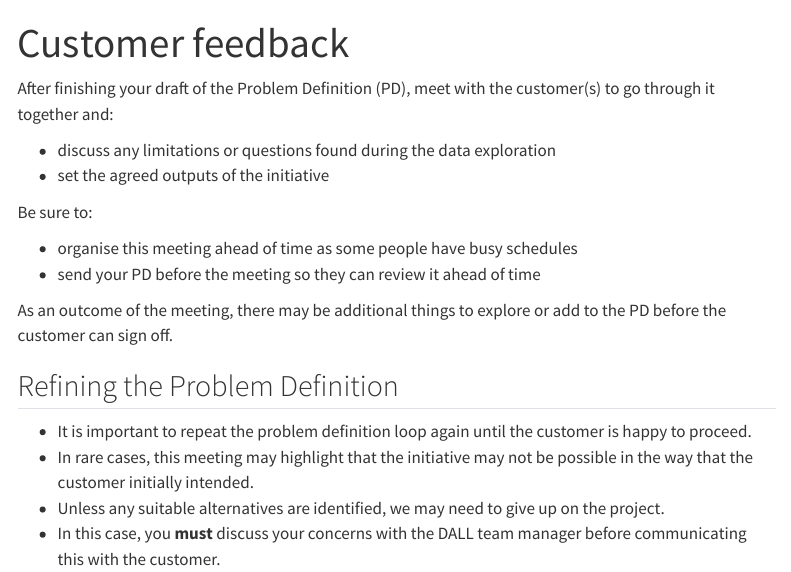
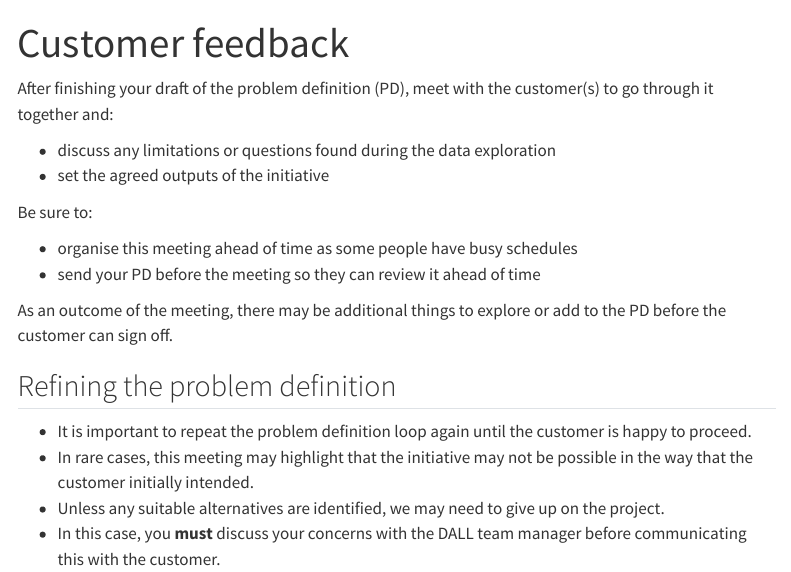
Before and after one commit to nhsbsa-data-analytics/nhsbsa-data-science-playbook, a Quarto document (guidance/02-pd/pd-steps/02-customer-feedback.qmd): the page in a window 1100 px wide, from its top. Rendered offline with R 4.5, knitr and Pandoc in place of Quarto, with nearby package versions; menus at the side of the page are left out.

Commit message:
changed problem definition to sentence case

```diff
--- a/_quarto.yml
+++ b/_quarto.yml
@@ -32,7 +32,7 @@ website:
     style: "docked"
     collapse-level: 1
     contents:
-      - section: "Before the Problem Definition"
+      - section: "Before the problem definition"
         contents:
           - guidance/01-pre-pd/index.qmd
           - guidance/01-pre-pd/pre-pd-steps/01-problem-identified.qmd
@@ -41,7 +41,7 @@ website:
           - guidance/01-pre-pd/pre-pd-steps/04-initial-research.qmd
           - guidance/01-pre-pd/pre-pd-steps/05-initial-meeting-with-customer.qmd
           - guidance/01-pre-pd/pre-pd-steps/06-create-initiative-resources.qmd
-      - section: "Problem Definition"
+      - section: "Problem definition"
         contents:
           - guidance/02-pd/index.qmd
           - guidance/02-pd/pd-steps/01-data-business-understanding.qmd
@@ -55,7 +55,7 @@ website:
           - guidance/03-analysis/analysis-steps/02-analysis-modelling.qmd
           - guidance/03-analysis/analysis-steps/03-reporting-and-visuals.qmd
           - guidance/03-analysis/analysis-steps/04-review.qmd
-      - section: "Initiative Wrap Up"
+      - section: "Initiative wrap up"
         contents:
           - guidance/04-wrap-up/index.qmd
           - guidance/04-wrap-up/wrap-up-steps/01-clean-up.qmd
--- a/guidance/02-pd/pd-steps/02-customer-feedback.qmd
+++ b/guidance/02-pd/pd-steps/02-customer-feedback.qmd
@@ -5,7 +5,7 @@ image: 02-customer-feedback.jpg
 image-alt: Photo by Emily Morter on Unsplash
 ---
 
-After finishing your draft of the Problem Definition (PD), meet with the customer(s) to go through it together and:
+After finishing your draft of the problem definition (PD), meet with the customer(s) to go through it together and:
 
 - discuss any limitations or questions found during the data exploration
 - set the agreed outputs of the initiative
@@ -17,7 +17,7 @@ Be sure to:
 
 As an outcome of the meeting, there may be additional things to explore or add to the PD before the customer can sign off.
 
-## Refining the Problem Definition
+## Refining the problem definition
 - It is important to repeat the problem definition loop again until the customer is happy to proceed.
 - In rare cases, this meeting may highlight that the initiative may not be possible in the way that the customer initially intended.
 - Unless any suitable alternatives are identified, we may need to give up on the project.
```
Also changed, not shown: guidance/01-pre-pd/index.qmd (+1 -1 lines), guidance/02-pd/index.qmd (+1 -1 lines), guidance/02-pd/pd-steps/01-data-business-understanding.qmd (+1 -1 lines), guidance/02-pd/pd-steps/03-refine-pd.qmd (+2 -2 lines), guidance/01-pre-pd/section_1_diagram.png, guidance/02-pd/section_2_diagram.png, guidance/playbook_diagram.png.
